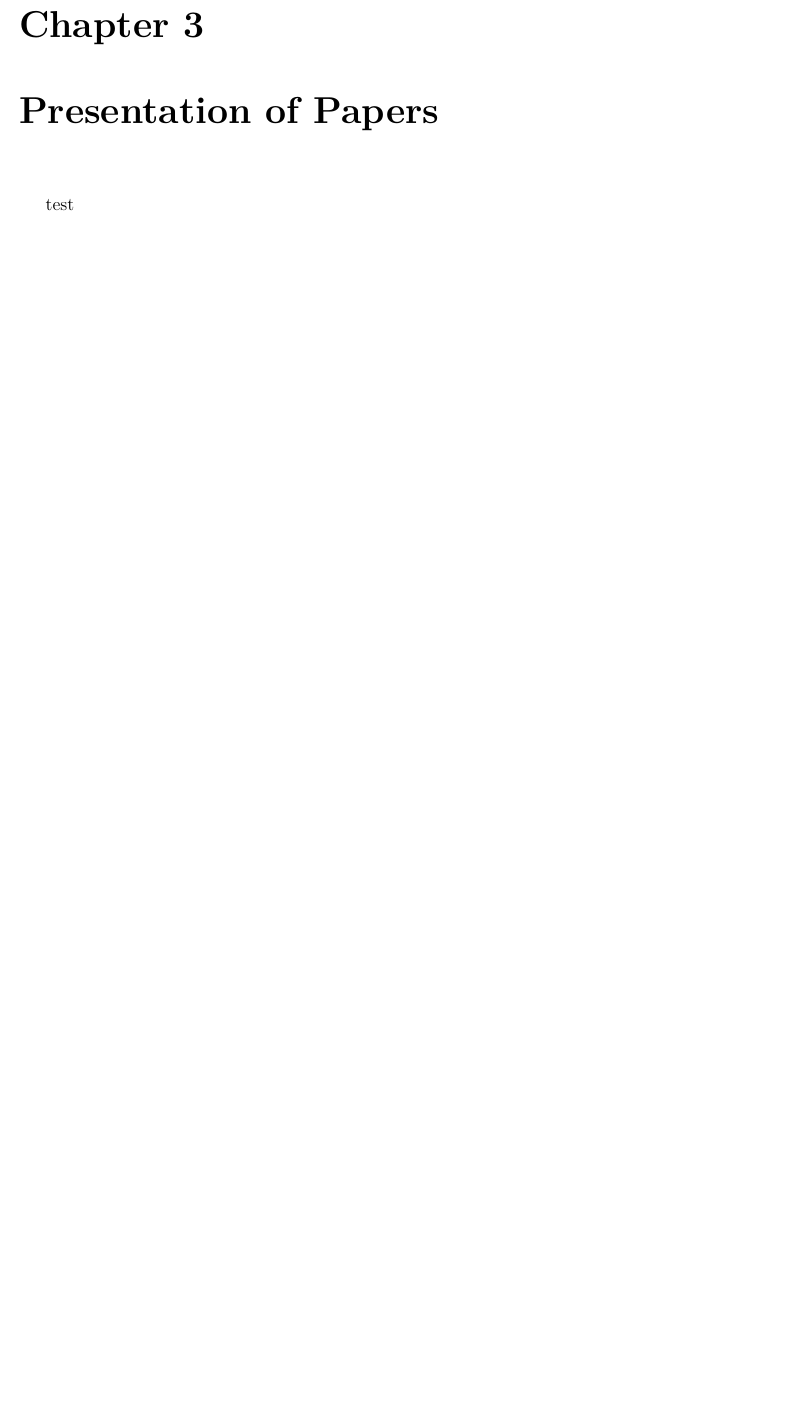
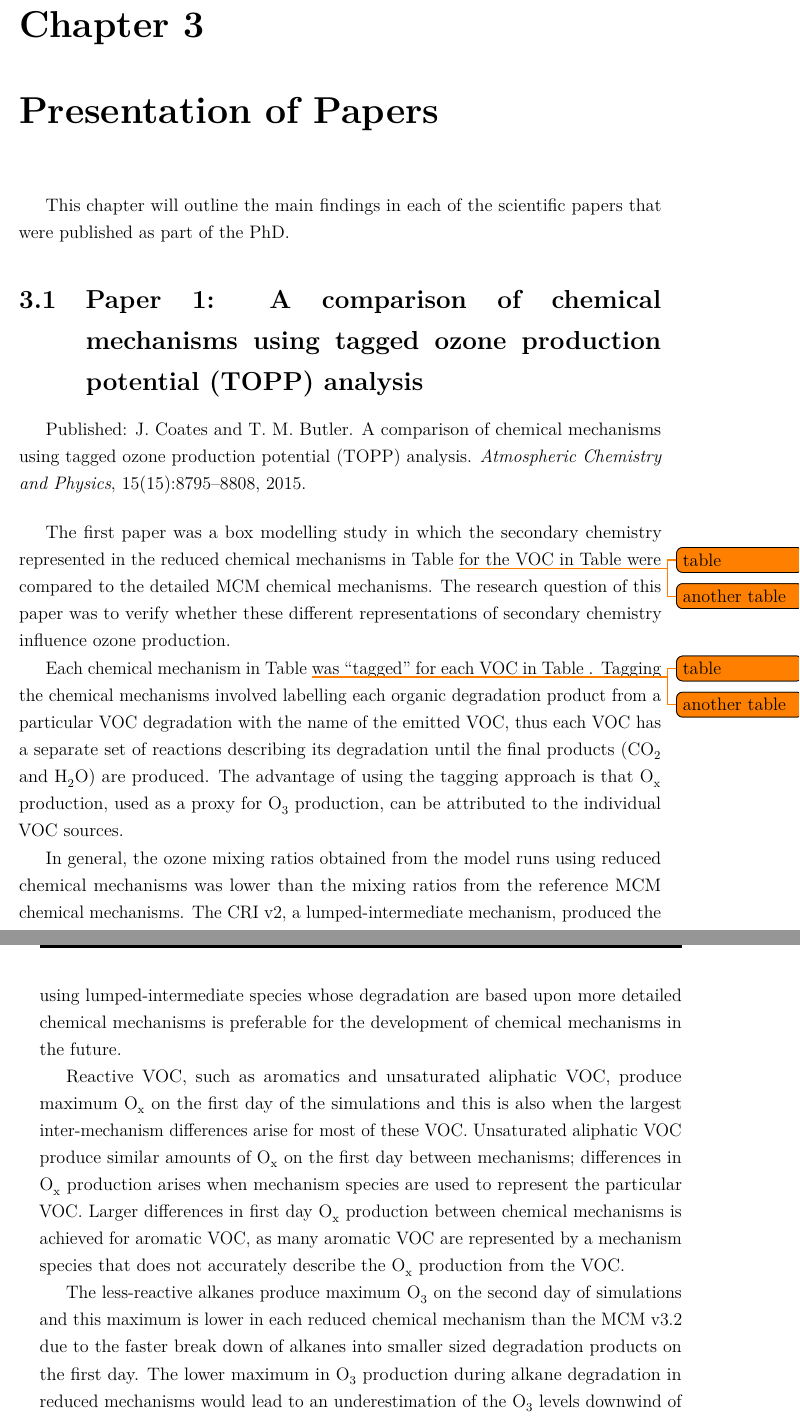
Before and after one commit to ganna10/Thesis, a LaTeX thesis (main.tex, which reads tex_files/Papers.tex): part of page 41 of 76 before the commit and two parts of pages 41 and 42 of 76 after it, the two joined at a grey line, cut so that both start at the same text, the shorter picture padded with empty space. The pictures show the PDF file main.pdf that the author committed with the source.

Commit message:
First draft of summary of mechanism comparison paper

```diff
--- a/tex_files/Papers.tex
+++ b/tex_files/Papers.tex
@@ -1 +1,23 @@
-my test
+This chapter will outline the main findings in each of the scientific papers that were published as part of the PhD.
+
+\section{Paper 1: A comparison of chemical mechanisms using tagged ozone production potential (TOPP) analysis}
+
+Published: \bibentry{Coates:2015}.
+\vspace{5mm}
+
+The first paper was a box modelling study in which the secondary chemistry represented in the reduced chemical mechanisms in Table \todo{table} for the VOC in Table \todo{another table} were compared to the detailed MCM chemical mechanisms.
+The research question of this paper was to verify whether these different representations of secondary chemistry influence ozone production.
+
+Each chemical mechanism in Table \todo{table} was ``tagged'' for each VOC in Table \todo{another table}.
+Tagging the chemical mechanisms involved labelling each organic degradation product from a particular VOC degradation with the name of the emitted VOC, thus each VOC has a separate set of reactions describing its degradation until the final products (\ce{CO2} and \ce{H2O}) are produced.
+The advantage of using the tagging approach is that \ce{O_x} production, used as a proxy for \ce{O3} production, can be attributed to the individual VOC sources.
+
+In general, the ozone mixing ratios obtained from the model runs using reduced chemical mechanisms was lower than the mixing ratios from the reference MCM chemical mechanisms.
+The CRI~v2, a lumped-intermediate mechanism, produced the most similar amounts of \ce{O_x} to the MCM~v3.2 for each VOC.
+Thus, the technique of using lumped-intermediate species whose degradation are based upon more detailed chemical mechanisms is preferable for the development of chemical mechanisms in the future.
+
+Reactive VOC, such as aromatics and unsaturated aliphatic VOC, produce maximum \ce{O_x} on the first day of the simulations and this is also when the largest inter-mechanism differences arise for most of these VOC.
+Unsaturated aliphatic VOC produce similar amounts of \ce{O_x} on the first day between mechanisms; differences in \ce{O_x} production arises when mechanism species are used to represent the particular VOC.
+Larger differences in first day \ce{O_x} production between chemical mechanisms is achieved for aromatic VOC, as many aromatic VOC are represented by a mechanism species that does not accurately describe the \ce{O_x} production from the VOC.
+
+The less-reactive alkanes produce maximum \ce{O3} on the second day of simulations and this maximum is lower in each reduced chemical mechanism than the MCM~v3.2 due to the faster break down of alkanes into smaller sized degradation products on the first day.
@@ -1,0 +29,3 @@ my test
+\section{Paper 2: }
+
+\section{Paper 3: }
```
Also changed, not shown: main.tex (+1 -0 lines), tex_files/style.sty (+1 -0 lines), main.bbl, main.pdf, tex_files/Papers.tex (5 more changed lines), 5 other files.
